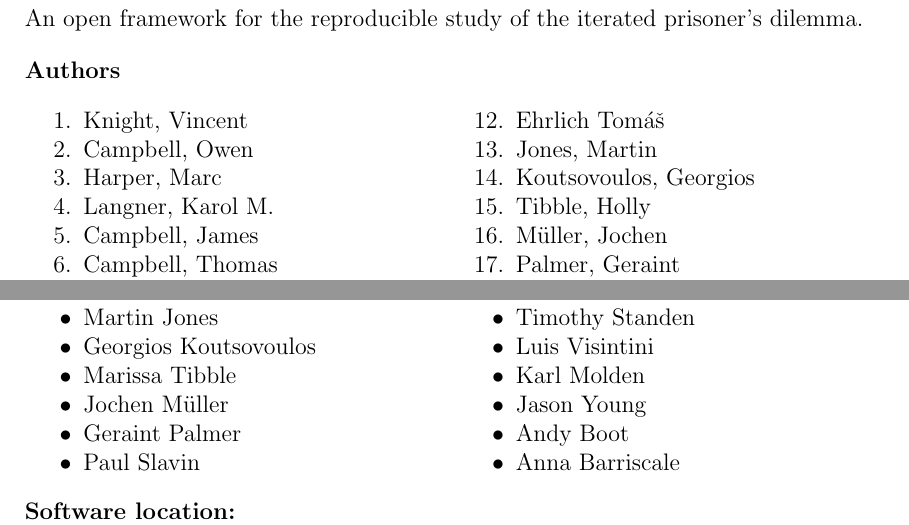
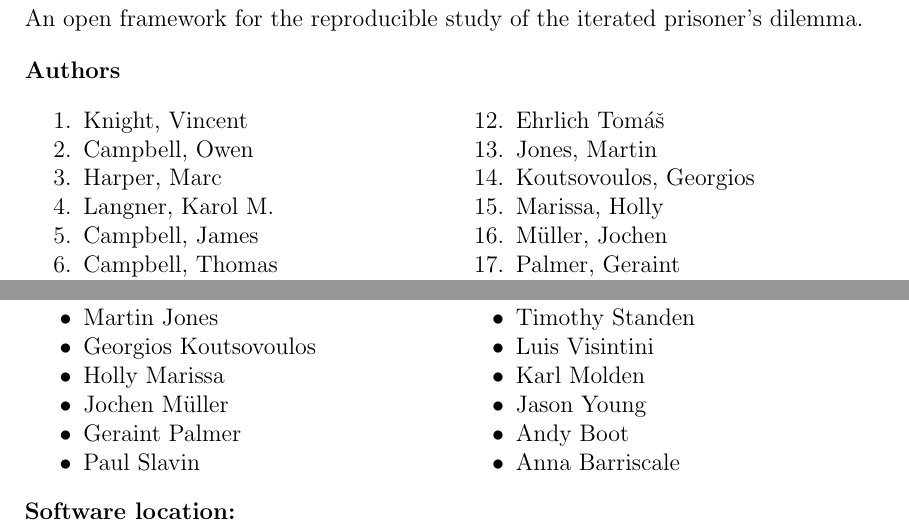
Before and after one commit to Axelrod-Python/An-open-reproducible-framework-for-the-study-of-the-iterated-prisoners-dilemma, a LaTeX document (tex/paper.tex): two parts of pages 1 and 8 of 16, joined at a grey line, cut so that both start at the same text. The pictures show the PDF file tex/paper.pdf that the author committed with the source.

Commit message:
Corrects Holly's name.

```diff
--- a/tex/paper.tex
+++ b/tex/paper.tex
@@ -64,7 +64,7 @@ dilemma.
         \item Ehrlich Tom{\'a}{\v s}
         \item Jones, Martin
         \item Koutsovoulos, Georgios
-        \item Tibble, Holly
+        \item Marissa, Holly
         \item M{\"u}ller, Jochen
         \item Palmer, Geraint
         \item Petunov, Piotr
@@ -468,7 +468,7 @@ request for further details. Here is an incomplete list:
         \item {Tom{\'a}{\v s} Ehrlich}
         \item {Martin Jones}
         \item {Georgios Koutsovoulos}
-        \item {Marissa Tibble}
+        \item {Holly Marissa}
         \item {Jochen M{\"u}ller}
         \item {Geraint Palmer}
         \item {Paul Slavin}
```
Also changed, not shown: tex/paper.pdf.
